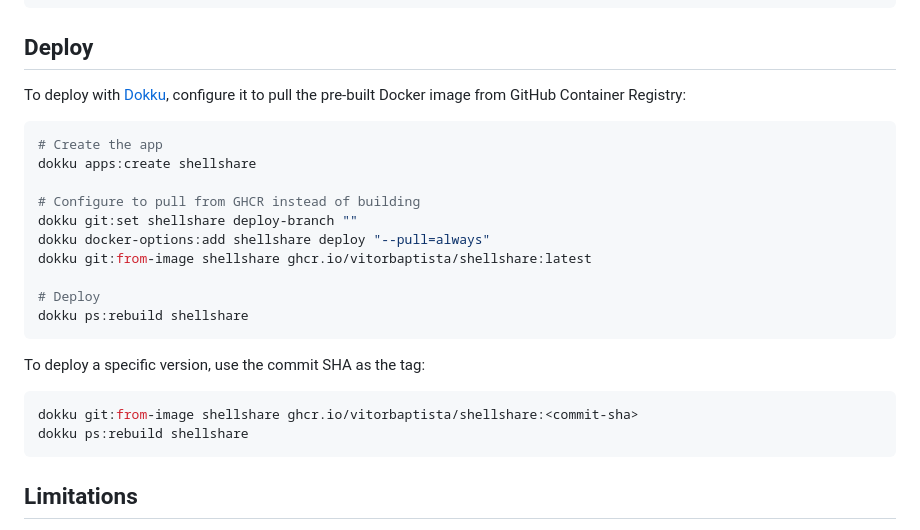
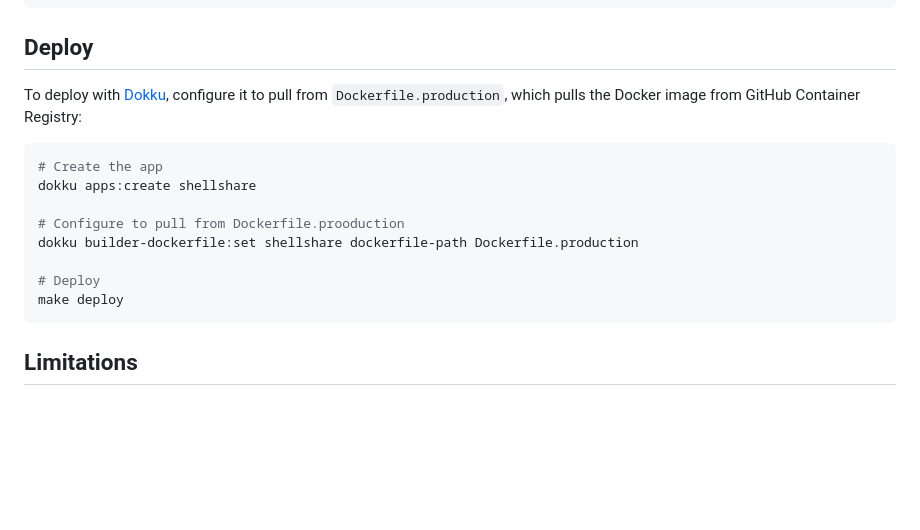
Before and after one commit to vitorbaptista/shellshare, a Markdown page: README.md, the part around the change. Rendered like a GitHub page; blank space fills up the shorter version.

Commit message:
Update Dokku configuration docs on README
We created a `Dockerfile.production` so we can keep deploying with git
push.

````diff
--- a/README.md
+++ b/README.md
@@ -47,27 +47,17 @@ broadcast to this instance, use the `--server` option:
 
 ## Deploy
 
-To deploy with [Dokku](https://dokku.com/), configure it to pull the pre-built
-Docker image from GitHub Container Registry:
+To deploy with [Dokku](https://dokku.com/), configure it to pull from `Dockerfile.production`, which pulls the Docker image from GitHub Container Registry:
 
 ```bash
 # Create the app
 dokku apps:create shellshare
 
-# Configure to pull from GHCR instead of building
-dokku git:set shellshare deploy-branch ""
-dokku docker-options:add shellshare deploy "--pull=always"
-dokku git:from-image shellshare ghcr.io/vitorbaptista/shellshare:latest
+# Configure to pull from Dockerfile.prooduction
+dokku builder-dockerfile:set shellshare dockerfile-path Dockerfile.production
 
 # Deploy
-dokku ps:rebuild shellshare
-```
-
-To deploy a specific version, use the commit SHA as the tag:
-
-```bash
-dokku git:from-image shellshare ghcr.io/vitorbaptista/shellshare:<commit-sha>
-dokku ps:rebuild shellshare
+make deploy
 ```
 
 ## Limitations
````
